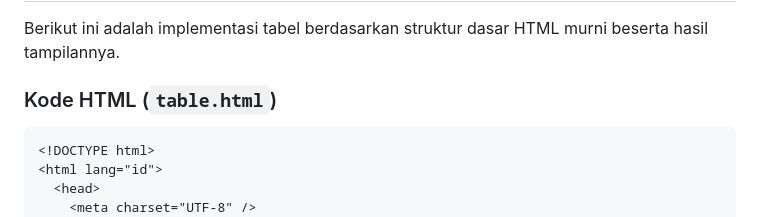
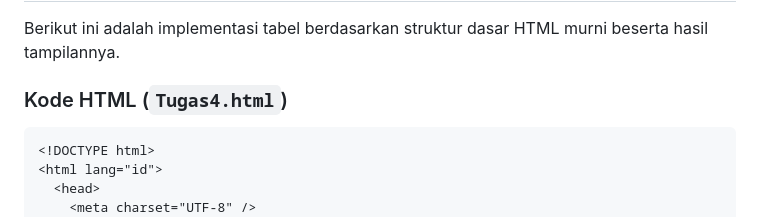
Before and after one commit to Aplikasi-Berbasis-Platform-S1IF-11-01/modul-4, a Markdown page: 2311102145_Avrizal Setyo Aji Nugroho/README.md, the part around the change. Drawn GitHub-style.

Commit message:
Update Tugas 4 Bootstrap - Avrizal Setyo Aji Nugroho

````diff
--- a/2311102145_Avrizal Setyo Aji Nugroho/README.md
+++ b/2311102145_Avrizal Setyo Aji Nugroho/README.md
@@ -55,7 +55,7 @@ Beberapa kelebihan utama dari penggunaan Bootstrap antara lain:
 
 Berikut ini adalah implementasi tabel berdasarkan struktur dasar HTML murni beserta hasil tampilannya.
 
-### Kode HTML (`table.html`)
+### Kode HTML (`Tugas4.html`)
 
 ```html
 <!DOCTYPE html>
````
